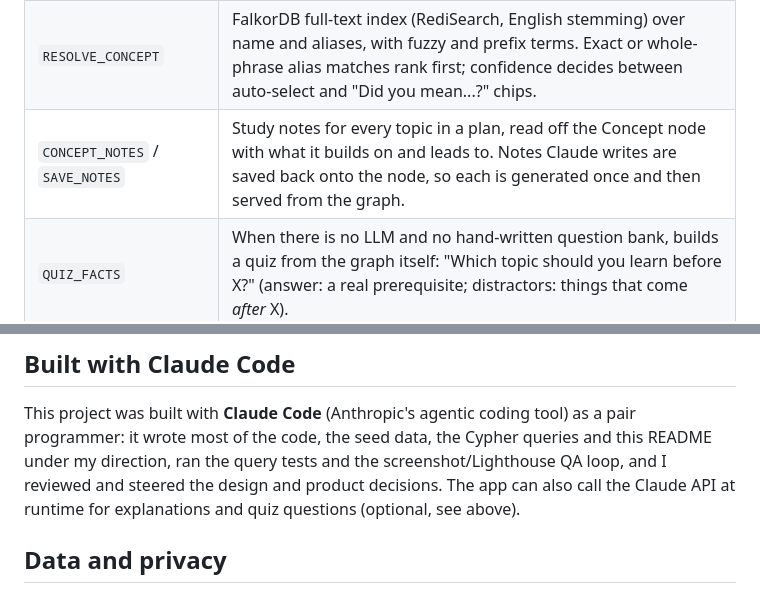
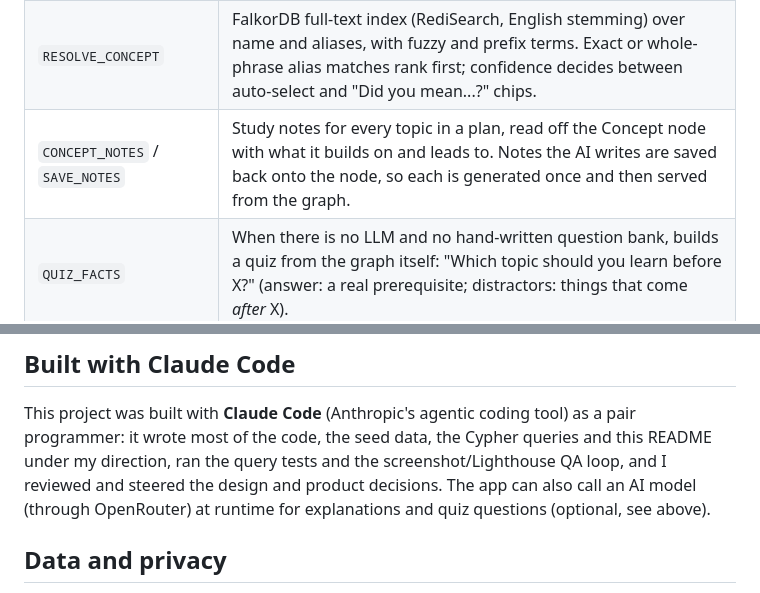
Before and after one commit to divinefavourak/rootcause, a Markdown page: README.md, 2 parts joined by grey strips. Rendered like a GitHub page.

Commit message:
README: runtime AI is OpenRouter; keep start.sh LF

```diff
--- a/README.md
+++ b/README.md
@@ -60,7 +60,7 @@ Every Cypher statement lives in one file with a plain-English comment above it.
 | `FIX_PLAN` | Every weak ancestor, deepest first (longest path back), weakest first within a depth, with the stuck topic last, split into Day 1/2/3 by position. |
 | `STUDENT_OVERVIEW` | Every concept with Weak (<50) / Okay (50–69) / Strong (70+) / Not tried, plus how many later topics it unlocks (downstream traversal). |
 | `RESOLVE_CONCEPT` | FalkorDB full-text index (RediSearch, English stemming) over name and aliases, with fuzzy and prefix terms. Exact or whole-phrase alias matches rank first; confidence decides between auto-select and "Did you mean...?" chips. |
-| `CONCEPT_NOTES` / `SAVE_NOTES` | Study notes for every topic in a plan, read off the Concept node with what it builds on and leads to. Notes Claude writes are saved back onto the node, so each is generated once and then served from the graph. |
+| `CONCEPT_NOTES` / `SAVE_NOTES` | Study notes for every topic in a plan, read off the Concept node with what it builds on and leads to. Notes the AI writes are saved back onto the node, so each is generated once and then served from the graph. |
 | `QUIZ_FACTS` | When there is no LLM and no hand-written question bank, builds a quiz from the graph itself: "Which topic should you learn before X?" (answer: a real prerequisite; distractors: things that come *after* X). |
 | `ROOT_SYSTEM_NODES` / `ROOT_SYSTEM_EDGES` | Everything upstream of the stuck topic (its whole "root system") with hop distance and how many topics each unlocks, plus the edges between them. Feeds the interactive Root map. |
 
@@ -194,7 +194,7 @@ visible amber focus ring, `aria-live` for loading, results and voice state, full
 This project was built with **Claude Code** (Anthropic's agentic coding tool) as a pair programmer:
 it wrote most of the code, the seed data, the Cypher queries and this README under my direction, ran
 the query tests and the screenshot/Lighthouse QA loop, and I reviewed and steered the design and
-product decisions. The app can also call the Claude API at runtime for explanations and quiz
+product decisions. The app can also call an AI model (through OpenRouter) at runtime for explanations and quiz
 questions (optional, see above).
 
 ## Data and privacy
```
